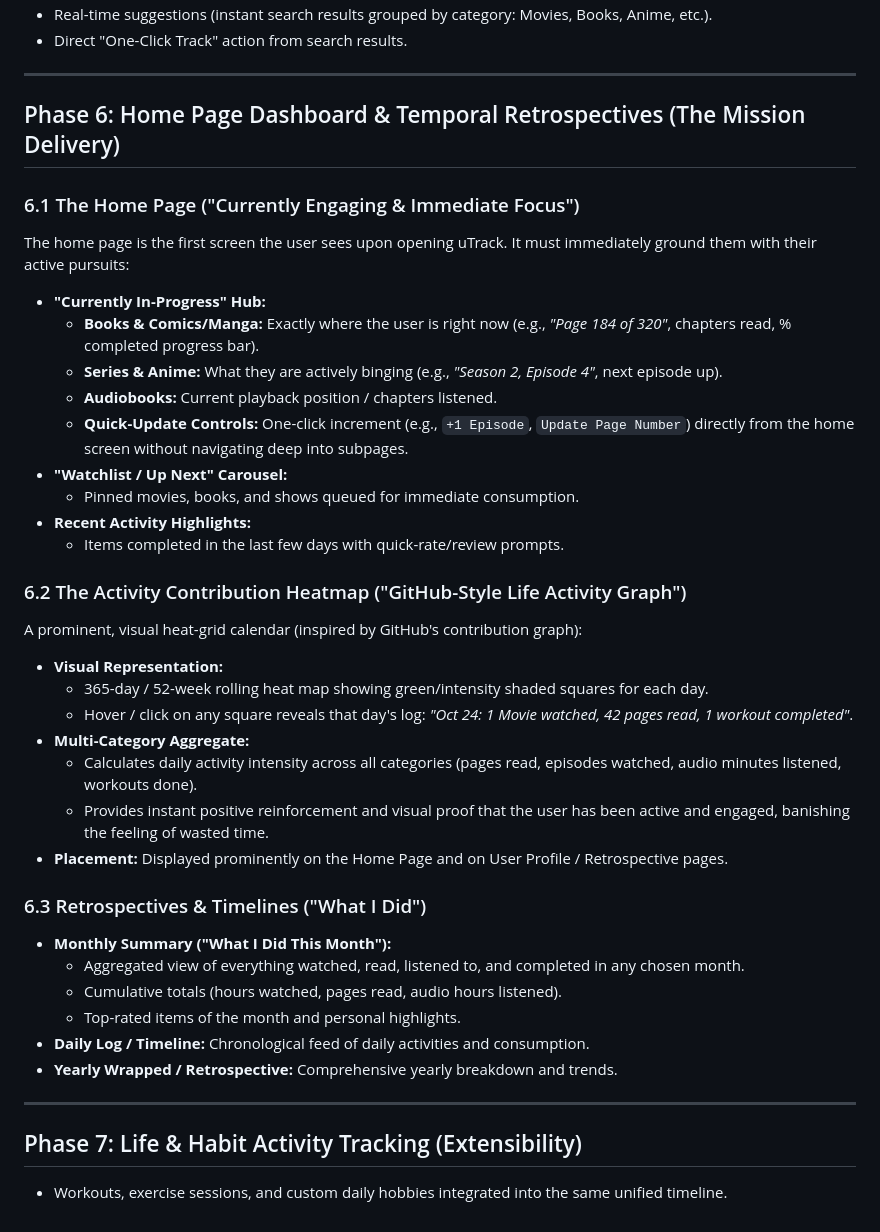
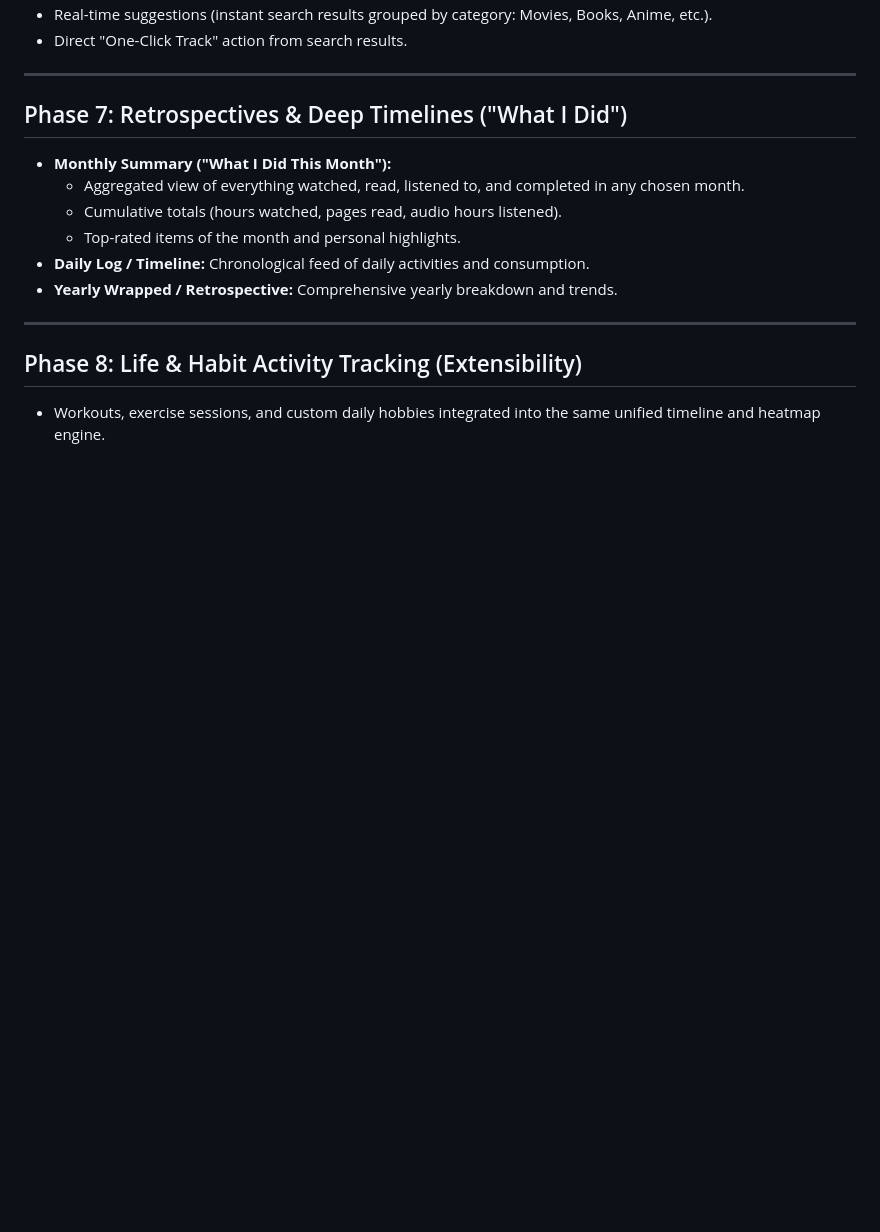
Before and after one commit to MuhammadBinAbdulLatif/activity-tracker, a Markdown page: specs/roadmap.md, the part around one of its changes. Drawn GitHub-style; blank space fills up the shorter version.

Commit message:
docs(roadmap): update execution roadmap with completed dashboard demo phase

```diff
--- a/specs/roadmap.md
+++ b/specs/roadmap.md
@@ -80,31 +95,7 @@ Each category supports two paths of entry:
 
 ---
 
-## Phase 6: Home Page Dashboard & Temporal Retrospectives (The Mission Delivery)
-
-### 6.1 The Home Page ("Currently Engaging & Immediate Focus")
-The home page is the first screen the user sees upon opening uTrack. It must immediately ground them with their active pursuits:
-- **"Currently In-Progress" Hub:**
-  - **Books & Comics/Manga:** Exactly where the user is right now (e.g., *"Page 184 of 320"*, chapters read, % completed progress bar).
-  - **Series & Anime:** What they are actively binging (e.g., *"Season 2, Episode 4"*, next episode up).
-  - **Audiobooks:** Current playback position / chapters listened.
-  - **Quick-Update Controls:** One-click increment (e.g., `+1 Episode`, `Update Page Number`) directly from the home screen without navigating deep into subpages.
-- **"Watchlist / Up Next" Carousel:**
-  - Pinned movies, books, and shows queued for immediate consumption.
-- **Recent Activity Highlights:**
-  - Items completed in the last few days with quick-rate/review prompts.
-
-### 6.2 The Activity Contribution Heatmap ("GitHub-Style Life Activity Graph")
-A prominent, visual heat-grid calendar (inspired by GitHub's contribution graph):
-- **Visual Representation:**
-  - 365-day / 52-week rolling heat map showing green/intensity shaded squares for each day.
-  - Hover / click on any square reveals that day's log: *"Oct 24: 1 Movie watched, 42 pages read, 1 workout completed"*.
-- **Multi-Category Aggregate:**
-  - Calculates daily activity intensity across all categories (pages read, episodes watched, audio minutes listened, workouts done).
-  - Provides instant positive reinforcement and visual proof that the user has been active and engaged, banishing the feeling of wasted time.
-- **Placement:** Displayed prominently on the Home Page and on User Profile / Retrospective pages.
-
-### 6.3 Retrospectives & Timelines ("What I Did")
+## Phase 7: Retrospectives & Deep Timelines ("What I Did")
 - **Monthly Summary ("What I Did This Month"):**
   - Aggregated view of everything watched, read, listened to, and completed in any chosen month.
   - Cumulative totals (hours watched, pages read, audio hours listened).
@@ -114,5 +105,5 @@ A prominent, visual heat-grid calendar (inspired by GitHub's contribution graph)
 
 ---
 
-## Phase 7: Life & Habit Activity Tracking (Extensibility)
-- Workouts, exercise sessions, and custom daily hobbies integrated into the same unified timeline.
+## Phase 8: Life & Habit Activity Tracking (Extensibility)
+- Workouts, exercise sessions, and custom daily hobbies integrated into the same unified timeline and heatmap engine.
```
Also changed, not shown: other parts of specs/roadmap.md (+24 -9 lines).
